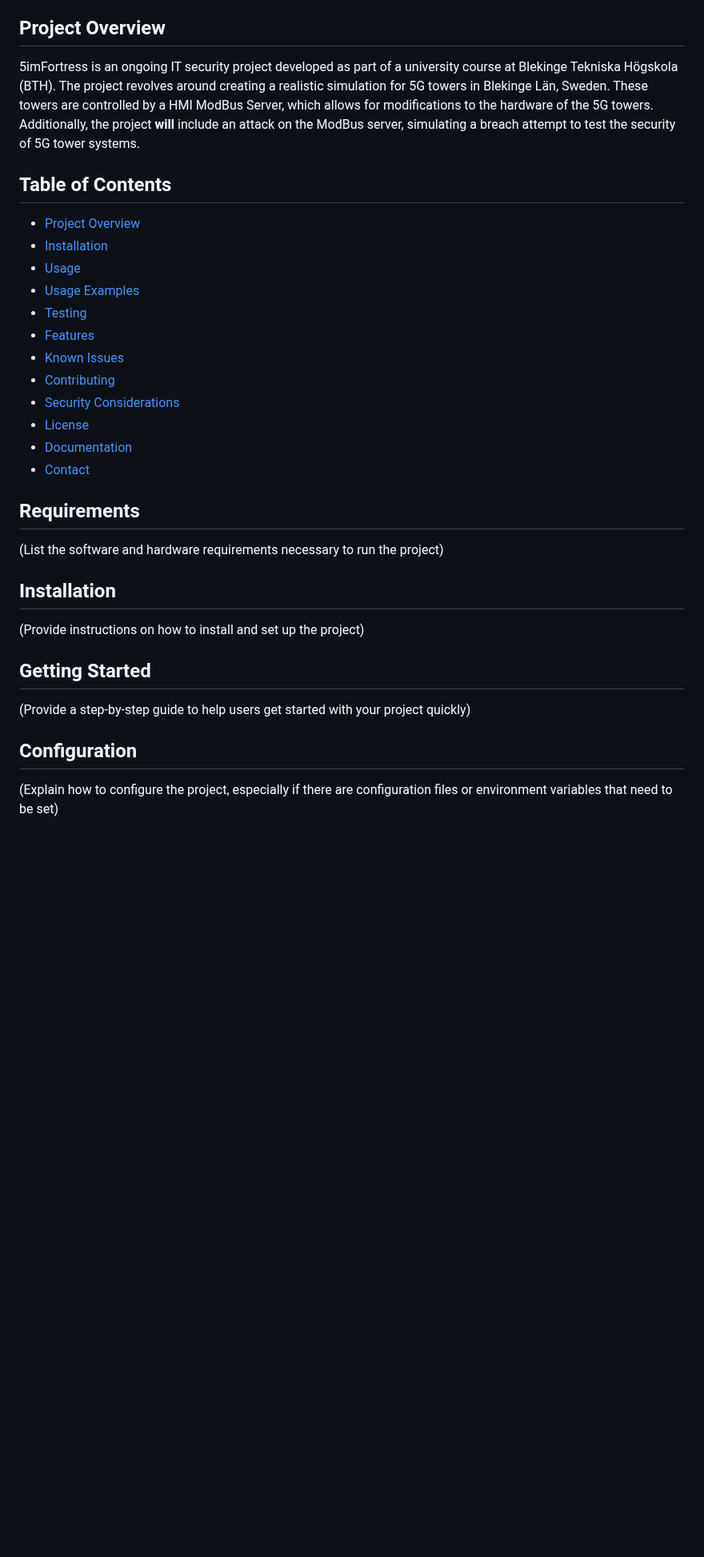
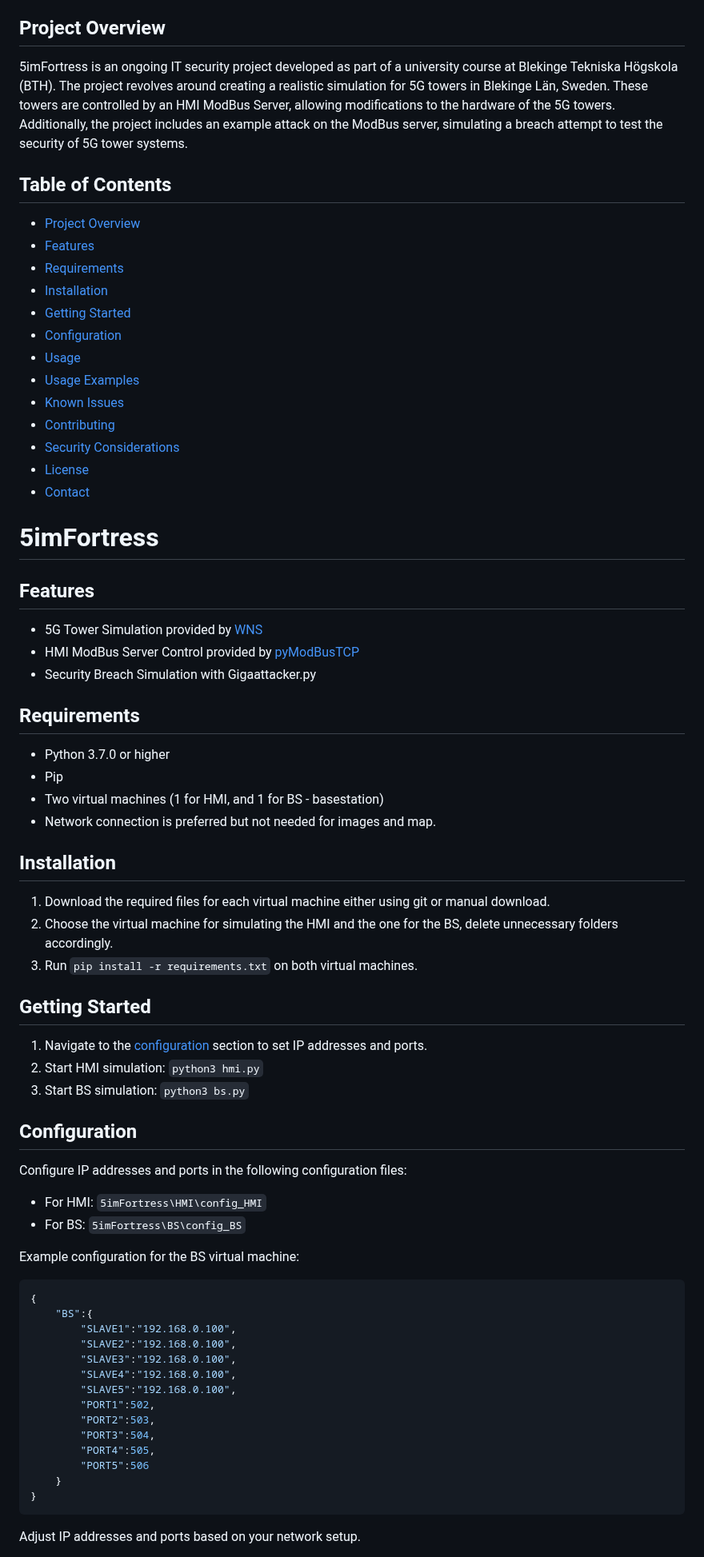
Before and after one commit to frankuman/5imFortress, a Markdown page: README.md, the part around one of its changes. Shown at 80% size. Rendered like a GitHub page; blank space fills up the shorter version.

````diff
--- a/README.md
+++ b/README.md
@@ -9,30 +9,67 @@
 - [Michael Törnvall](https://github.com/Mickelito)
 
 ## Project Overview
-5imFortress is an ongoing IT security project developed as part of a university course at Blekinge Tekniska Högskola (BTH). The project revolves around creating a realistic simulation for 5G towers in Blekinge Län, Sweden. These towers are controlled by a HMI ModBus Server, which allows for modifications to the hardware of the 5G towers. Additionally, the project **will** include an attack on the ModBus server, simulating a breach attempt to test the security of 5G tower systems.
+5imFortress is an ongoing IT security project developed as part of a university course at Blekinge Tekniska Högskola (BTH). The project revolves around creating a realistic simulation for 5G towers in Blekinge Län, Sweden. These towers are controlled by an HMI ModBus Server, allowing modifications to the hardware of the 5G towers. Additionally, the project includes an example attack on the ModBus server, simulating a breach attempt to test the security of 5G tower systems.
 
 ## Table of Contents
 - [Project Overview](#project-overview)
+- [Features](#features)
+- [Requirements](#requirements)
 - [Installation](#installation)
+- [Getting Started](#getting-started)
+- [Configuration](#configuration)
 - [Usage](#usage)
 - [Usage Examples](#usage-examples)
-- [Testing](#testing)
-- [Features](#features)
 - [Known Issues](#known-issues)
 - [Contributing](#contributing)
 - [Security Considerations](#security-considerations)
 - [License](#license)
-- [Documentation](#documentation)
 - [Contact](#contact)
 
+# 5imFortress
+
+## Features
+- 5G Tower Simulation provided by [WNS](https://github.com/trunk96/wireless-network-simulator)
+- HMI ModBus Server Control provided by [pyModBusTCP](https://github.com/sourceperl/pyModbusTCP)
+- Security Breach Simulation with Gigaattacker.py
+
 ## Requirements
-(List the software and hardware requirements necessary to run the project)
+- Python 3.7.0 or higher
+- Pip
+- Two virtual machines (1 for HMI, and 1 for BS - basestation)
+- Network connection is preferred but not needed for images and map.
 
 ## Installation
-(Provide instructions on how to install and set up the project)
+1. Download the required files for each virtual machine either using git or manual download.
+2. Choose the virtual machine for simulating the HMI and the one for the BS, delete unnecessary folders accordingly.
+3. Run `pip install -r requirements.txt` on both virtual machines.
 
 ## Getting Started
-(Provide a step-by-step guide to help users get started with your project quickly)
+1. Navigate to the [configuration](#configuration) section to set IP addresses and ports.
+2. Start HMI simulation: `python3 hmi.py`
+3. Start BS simulation: `python3 bs.py`
 
 ## Configuration
-(Explain how to configure the project, especially if there are configuration files or environment variables that need to be set)
+Configure IP addresses and ports in the following configuration files:
+- For HMI: `5imFortress\HMI\config_HMI`
+- For BS: `5imFortress\BS\config_BS`
+
+Example configuration for the BS virtual machine:
+```json
+{
+    "BS":{
+        "SLAVE1":"192.168.0.100",
+        "SLAVE2":"192.168.0.100",
+        "SLAVE3":"192.168.0.100",
+        "SLAVE4":"192.168.0.100",
+        "SLAVE5":"192.168.0.100",
+        "PORT1":502,
+        "PORT2":503,
+        "PORT3":504,
+        "PORT4":505,
+        "PORT5":506
+    }
+}
+```
+Adjust IP addresses and ports based on your network setup.
+
````
Also changed, not shown: other parts of README.md (+98 -20 lines).
